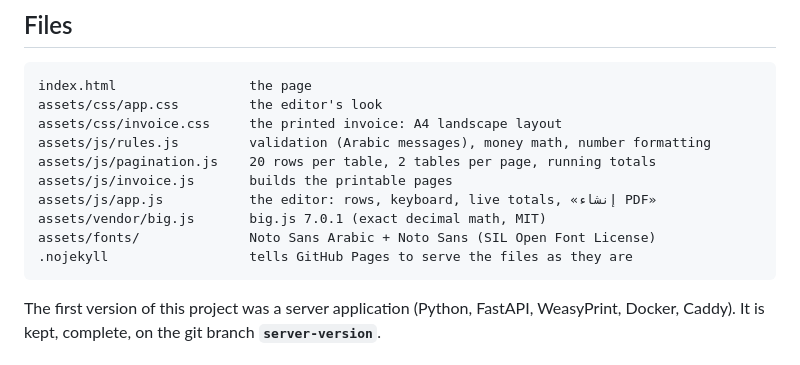
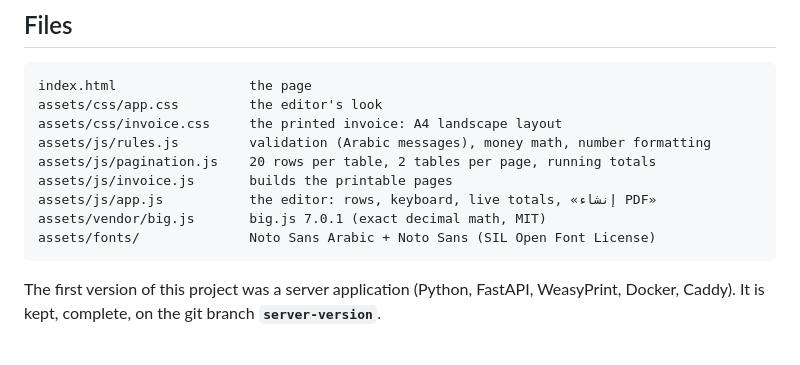
Before and after one commit to Mahmod-Madkour/invoice, a Markdown page: README.md, the part around the change. Rendered like a GitHub page.

Commit message:
README: drop the .nojekyll line (file removed)
Co-Authored-By: Claude Opus 5.5 <noreply@anthropic.com>

````diff
--- a/README.md
+++ b/README.md
@@ -87,7 +87,6 @@ assets/js/invoice.js       builds the printable pages
 assets/js/app.js           the editor: rows, keyboard, live totals, «إنشاء PDF»
 assets/vendor/big.js       big.js 7.0.1 (exact decimal math, MIT)
 assets/fonts/              Noto Sans Arabic + Noto Sans (SIL Open Font License)
-.nojekyll                  tells GitHub Pages to serve the files as they are
 ```
 
 The first version of this project was a server application (Python, FastAPI, WeasyPrint, Docker,
````
